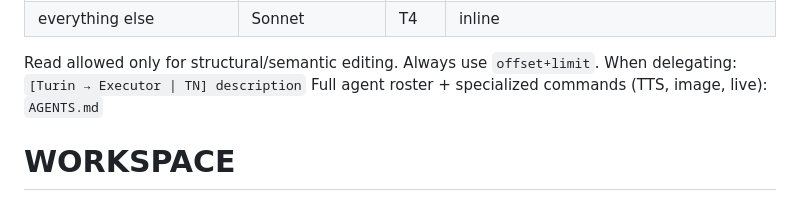
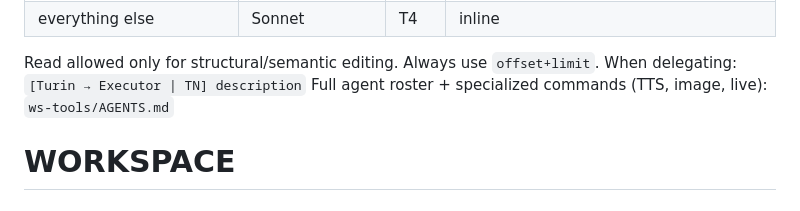
Before and after one commit to lsfcin/ai-workspace, a Markdown page: CLAUDE.md, the part around the change. GitHub-like rendering.

Commit message:
auto: update CLAUDE.md

```diff
--- a/CLAUDE.md
+++ b/CLAUDE.md
@@ -38,7 +38,7 @@ Check in order — use first match.
 
 Read allowed only for structural/semantic editing. Always use `offset+limit`.
 When delegating: `[Turin → Executor | TN] description`
-Full agent roster + specialized commands (TTS, image, live): `AGENTS.md`
+Full agent roster + specialized commands (TTS, image, live): `ws-tools/AGENTS.md`
 
 # WORKSPACE
 
```
